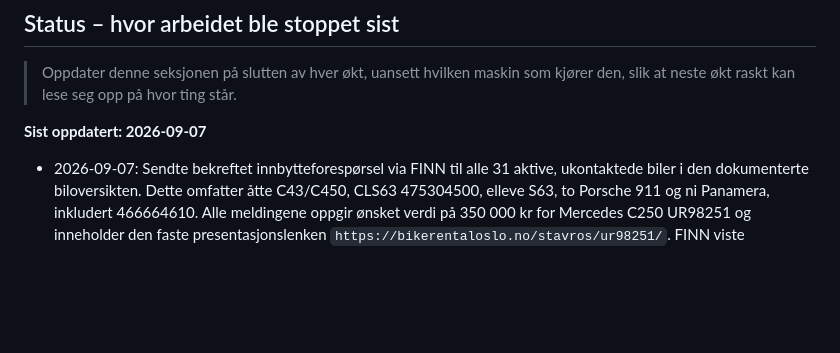
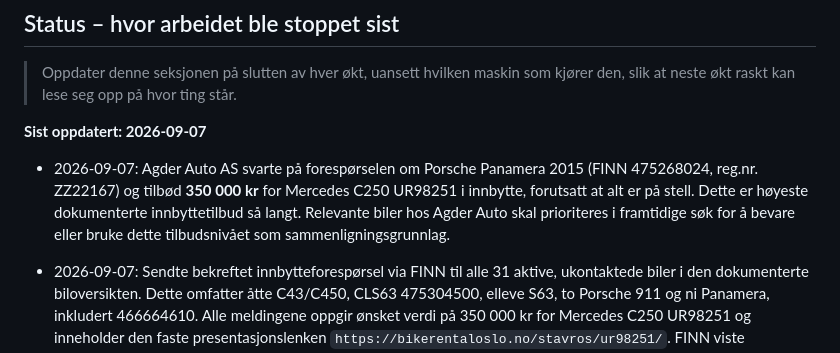
Before and after one commit to stavroslitsos/nordlys-webstudio, a Markdown page: annonser/README.md, the part around the change. GitHub-like rendering; blank space fills up the shorter version.

Commit message:
Prioritize Agder Auto trade-in offer

```diff
--- a/annonser/README.md
+++ b/annonser/README.md
@@ -271,6 +271,13 @@ Norway = kun Tesla, ikke relevant). RAM Mounts bør i norske MC-/sykkelgrupper.
 
 **Sist oppdatert: 2026-09-07**
 
+- 2026-09-07: Agder Auto AS svarte på forespørselen om Porsche Panamera 2015
+  (FINN 475268024, reg.nr. ZZ22167) og tilbød **350 000 kr** for Mercedes C250
+  UR98251 i innbytte, forutsatt at alt er på stell. Dette er høyeste
+  dokumenterte innbyttetilbud så langt. Relevante biler hos Agder Auto skal
+  prioriteres i framtidige søk for å bevare eller bruke dette tilbudsnivået som
+  sammenligningsgrunnlag.
+
 - 2026-09-07: Sendte bekreftet innbytteforespørsel via FINN til alle 31 aktive,
   ukontaktede biler i den dokumenterte biloversikten. Dette omfatter åtte
   C43/C450, CLS63 475304500, elleve S63, to Porsche 911 og ni Panamera,
```
Also changed, not shown: PROJECT_STATUS.md (+4 -0 lines), annonser/bilkupp-overvaking.md (+11 -0 lines).
